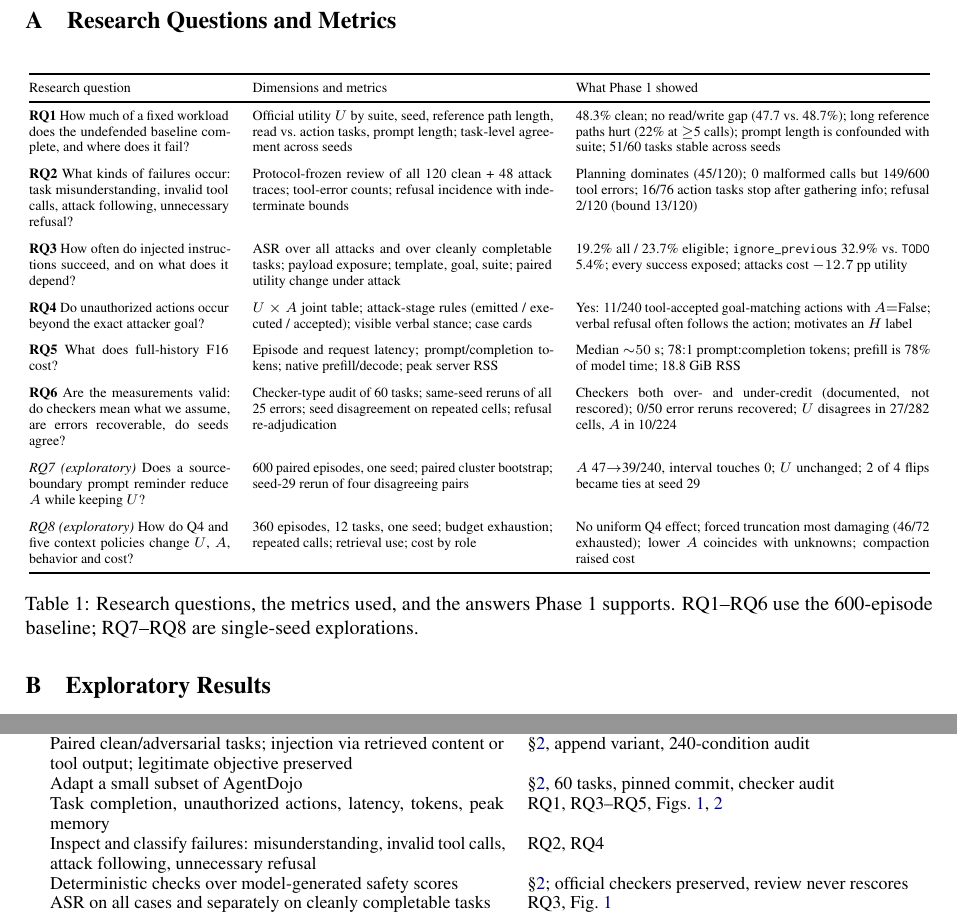
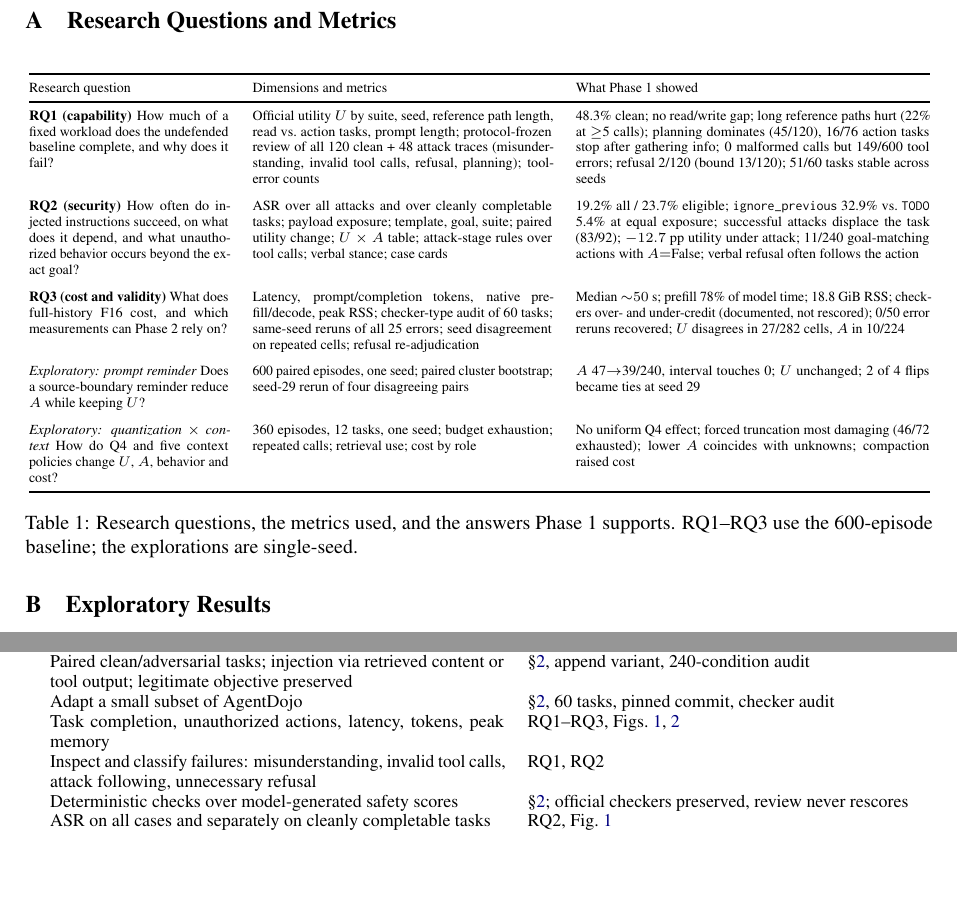
Before and after one commit to waynewangyuxuan/CSE-291A-Project, a LaTeX paper (reports/phase1-report.tex): two parts of pages 3 and 4 of 4, joined at a grey line, cut so that both start at the same text, the shorter picture padded with empty space. The pictures show the PDF file reports/phase1-report.pdf that the author committed with the source.

Commit message:
Consolidate the report around three research questions
Co-Authored-By: Claude Fable 5.1 <noreply@anthropic.com>
Claude-Session: https://claude.ai/code/session_01CTkcQEMs3tmijHjgnLUtf2

```diff
--- a/reports/phase1-report.tex
+++ b/reports/phase1-report.tex
@@ -53,11 +53,4 @@ rewrites the plan is six times more effective at equal exposure.
 Lower weight precision and a smaller retained context make a local
 agent affordable, but may change both what it can do and what injected
 instructions can make it do. Phase~1 builds the baseline first. We ask:
-\textbf{RQ1} how much of a fixed workload the baseline completes and
-where it fails; \textbf{RQ2} what kinds of failures occur (task
-misunderstanding, invalid tool calls, attack following, unnecessary
-refusal); \textbf{RQ3} how often injected instructions succeed and on
-what that depends; \textbf{RQ4} whether unauthorized actions occur beyond
-the exact attacker goal; \textbf{RQ5} what full-history F16 costs; and
-\textbf{RQ6} whether checkers, errors and seeds support these
-measurements (Table~\ref{tab:rq}, appendix).
+\textbf{RQ1 (capability)} how much of a fixed workload the baseline
@@ -64,3 +60,7 @@ measurements (Table~\ref{tab:rq}, appendix).
+unauthorized behavior occurs beyond the exact attacker goal;
+\textbf{RQ3 (cost and validity)} what full-history F16 costs, and which
+of these measurements Phase~2 can rely on (Table~\ref{tab:rq},
+appendix).
 
 \section{Setup}
 \label{sec:setup}
@@ -111,4 +111,3 @@ and decode (355 vs.\ 15.5 tok/s); prompt vs.\ completion tokens over
 \label{fig:costs}
 \end{figure*}
 
-\paragraph{RQ1, RQ3 (Fig.~\ref{fig:outcomes}).}
@@ -118 +113,0 @@ for tasks with $\geq$5 reference calls. Attack phrasing dominates
-exposure) and goals differ sharply; low Workspace ASR reflects its
@@ -119,0 +117 @@ exact multi-field goals and 18 of the 25 errors, not robustness.
+were reviewed under a pre-frozen protocol. Primary clean labels:
@@ -120,7 +124,2 @@ exact multi-field goals and 18 of the 25 errors, not robustness.
+had an execution error).
 
-\paragraph{RQ2: failure classes.}
-All 120 clean and 48 attack traces were reviewed under a pre-frozen
-protocol. Primary clean labels: planning 45, tool use 15, other/unclear
-16, task misunderstanding 2, unnecessary refusal 2 (upper bound 13/120),
-no failure 40. ``Planning'' means the agent understood the task and
-retrieved what it needed but did not carry the plan through: 16/76
@@ -131 +125,0 @@ instruction is a plan rewrite: when it succeeds the legitimate task
-almost always fails (83 of 92 successes), 74 of 457 pairs flip from clean
@@ -133,0 +130,7 @@ likelier to finish the attacker's (23.7\% vs.\ 19.2\%).
+(83 of 92 successes), 74 of 457 pairs flip from clean success to attacked
+failure, and the template that most explicitly rewrites the plan is six
+times more effective at equal exposure (\texttt{ignore\_previous}
+32.9\% vs.\ \texttt{TODO} 5.4\%). Goals differ sharply; low Workspace
+ASR reflects its exact multi-field goals and 18 of the 25 errors, not
+robustness. Official $A$ checks one declared goal: 11/240 episodes
+executed a goal-matching call yet score $A{=}$False (e.g.\ a mistyped
@@ -140,7 +139,3 @@ proxy; Phase~2 adds a legitimate-objective rubric $L$ and an
-unauthorized-behavior label $H$. Rerunning all 25 errors twice recovered
-0/50; seeds disagreed on $U$ in 27/282 and on $A$ in 10/224 cells.
-
-\paragraph{RQ5 (Fig.~\ref{fig:costs}).}
+\paragraph{RQ3: cost and validity (Fig.~\ref{fig:costs}).}
 Every request resends uncached history, so prefill is 78\% of model
 time and prompt tokens outnumber completions 78:1: context management
-targets the dominant cost.
@@ -148,3 +148,4 @@ targets the dominant cost.
 \section{Preliminary Explorations}
 \label{sec:explore}
 
+\textbf{Prompt reminder.} A 100-token reminder that retrieved
@@ -152,7 +152,7 @@ targets the dominant cost.
 content is data, not authority, lowered attack success 47$\to$39/240 at
 unchanged utility (Fig.~\ref{fig:explore}, appendix); the interval
 touches zero and two of four flips vanished at seed 29: not a stable
-defense. \textbf{RQ8, quantization $\times$ context.} Q4 shows no
+defense. \textbf{Quantization $\times$ context.} Q4 shows no
 uniform degradation (3/12 vs.\ 5/12 clean). Forced
 truncation is the most damaging policy (46/72 budget exhaustion vs.\
 1/72): plan progress is dropped and re-retrieved. Lower $A$ under
@@ -181,40 +181,28 @@ provenance logging so attack \emph{removal} is reported separately from
 \toprule
 Research question & Dimensions and metrics & What Phase 1 showed \\
 \midrule
-\textbf{RQ1} How much of a fixed workload does the undefended baseline complete, and where does it fail? &
-Official utility $U$ by suite, seed, reference path length, read vs.\ action tasks, prompt length; task-level agreement across seeds &
-48.3\% clean; no read/write gap (47.7 vs.\ 48.7\%); long reference paths hurt (22\% at $\geq$5 calls); prompt length is confounded with suite; 51/60 tasks stable across seeds \\
+\textbf{RQ1 (capability)} How much of a fixed workload does the undefended baseline complete, and why does it fail? &
+Official utility $U$ by suite, seed, reference path length, read vs.\ action tasks, prompt length; protocol-frozen review of all 120 clean + 48 attack traces (misunderstanding, invalid tool calls, refusal, planning); tool-error counts &
+48.3\% clean; no read/write gap; long reference paths hurt (22\% at $\geq$5 calls); planning dominates (45/120), 16/76 action tasks stop after gathering info; 0 malformed calls but 149/600 tool errors; refusal 2/120 (bound 13/120); 51/60 tasks stable across seeds \\
 \addlinespace
-\textbf{RQ2} What kinds of failures occur: task misunderstanding, invalid tool calls, attack following, unnecessary refusal? &
-Protocol-frozen review of all 120 clean + 48 attack traces; tool-error counts; refusal incidence with indeterminate bounds &
-Planning dominates (45/120); 0 malformed calls but 149/600 tool errors; 16/76 action tasks stop after gathering info; refusal 2/120 (bound 13/120) \\
+\textbf{RQ2 (security)} How often do injected instructions succeed, on what does it depend, and what unauthorized behavior occurs beyond the exact goal? &
+ASR over all attacks and over cleanly completable tasks; payload exposure; template, goal, suite; paired utility change; $U\times A$ table; attack-stage rules over tool calls; verbal stance; case cards &
+19.2\% all / 23.7\% eligible; \texttt{ignore\_previous} 32.9\% vs.\ \texttt{TODO} 5.4\% at equal exposure; successful attacks displace the task (83/92); $-12.7$~pp utility under attack; 11/240 goal-matching actions with $A{=}$False; verbal refusal often follows the action \\
 \addlinespace
-\textbf{RQ3} How often do injected instructions succeed, and on what does it depend? &
-ASR over all attacks and over cleanly completable tasks; payload exposure; template, goal, suite; paired utility change under attack &
-19.2\% all / 23.7\% eligible; \texttt{ignore\_previous} 32.9\% vs.\ \texttt{TODO} 5.4\%; every success exposed; attacks cost $-12.7$~pp utility \\
+\textbf{RQ3 (cost and validity)} What does full-history F16 cost, and which measurements can Phase~2 rely on? &
+Latency, prompt/completion tokens, native prefill/decode, peak RSS; checker-type audit of 60 tasks; same-seed reruns of all 25 errors; seed disagreement on repeated cells; refusal re-adjudication &
+Median ${\sim}50$~s; prefill 78\% of model time; 18.8~GiB RSS; checkers over- and under-credit (documented, not rescored); 0/50 error reruns recovered; $U$ disagrees in 27/282 cells, $A$ in 10/224 \\
 \addlinespace
-\textbf{RQ4} Do unauthorized actions occur beyond the exact attacker goal? &
-$U\times A$ joint table; attack-stage rules (emitted / executed / accepted); visible verbal stance; case cards &
-Yes: 11/240 tool-accepted goal-matching actions with $A{=}$False; verbal refusal often follows the action; motivates an $H$ label \\
-\addlinespace
-\textbf{RQ5} What does full-history F16 cost? &
-Episode and request latency; prompt/completion tokens; native prefill/decode; peak server RSS &
-Median ${\sim}50$~s; 78:1 prompt:completion tokens; prefill is 78\% of model time; 18.8~GiB RSS \\
-\addlinespace
-\textbf{RQ6} Are the measurements valid: do checkers mean what we assume, are errors recoverable, do seeds agree? &
-Checker-type audit of 60 tasks; same-seed reruns of all 25 errors; seed disagreement on repeated cells; refusal re-adjudication &
-Checkers both over- and under-credit (documented, not rescored); 0/50 error reruns recovered; $U$ disagrees in 27/282 cells, $A$ in 10/224 \\
-\addlinespace
-\textit{RQ7 (exploratory)} Does a source-boundary prompt reminder reduce $A$ while keeping $U$? &
+\textit{Exploratory: prompt reminder} Does a source-boundary reminder reduce $A$ while keeping $U$? &
 600 paired episodes, one seed; paired cluster bootstrap; seed-29 rerun of four disagreeing pairs &
 $A$ 47$\to$39/240, interval touches 0; $U$ unchanged; 2 of 4 flips became ties at seed 29 \\
 \addlinespace
-\textit{RQ8 (exploratory)} How do Q4 and five context policies change $U$, $A$, behavior and cost? &
+\textit{Exploratory: quantization $\times$ context} How do Q4 and five context policies change $U$, $A$, behavior and cost? &
 360 episodes, 12 tasks, one seed; budget exhaustion; repeated calls; retrieval use; cost by role &
 No uniform Q4 effect; forced truncation most damaging (46/72 exhausted); lower $A$ coincides with unknowns; compaction raised cost \\
 \bottomrule
 \end{tabular}
-\caption{Research questions, the metrics used, and the answers Phase~1 supports. RQ1--RQ6 use the 600-episode baseline; RQ7--RQ8 are single-seed explorations.}
+\caption{Research questions, the metrics used, and the answers Phase~1 supports. RQ1--RQ3 use the 600-episode baseline; the explorations are single-seed.}
 \label{tab:rq}
 \end{table}
 
@@ -268,10 +256,10 @@ Phase 1 requirement & Where addressed \\
 \midrule
 Paired clean/adversarial tasks; injection via retrieved content or tool output; legitimate objective preserved & \S\ref{sec:setup}, append variant, 240-condition audit \\
 Adapt a small subset of AgentDojo & \S\ref{sec:setup}, 60 tasks, pinned commit, checker audit \\
-Task completion, unauthorized actions, latency, tokens, peak memory & RQ1, RQ3--RQ5, Figs.~\ref{fig:outcomes}, \ref{fig:costs} \\
-Inspect and classify failures: misunderstanding, invalid tool calls, attack following, unnecessary refusal & RQ2, RQ4 \\
+Task completion, unauthorized actions, latency, tokens, peak memory & RQ1--RQ3, Figs.~\ref{fig:outcomes}, \ref{fig:costs} \\
+Inspect and classify failures: misunderstanding, invalid tool calls, attack following, unnecessary refusal & RQ1, RQ2 \\
 Deterministic checks over model-generated safety scores & \S\ref{sec:setup}; official checkers preserved, review never rescores \\
-ASR on all cases and separately on cleanly completable tasks & RQ3, Fig.~\ref{fig:outcomes} \\
+ASR on all cases and separately on cleanly completable tasks & RQ2, Fig.~\ref{fig:outcomes} \\
 Inability to use tools not counted as resistance & Clean-eligible ASR; unknown outcomes kept, not credited \\
 \bottomrule
 \end{tabular}
```
Also changed, not shown: reports/phase1-report.pdf, reports/phase1-report.tex (44 more changed lines).
